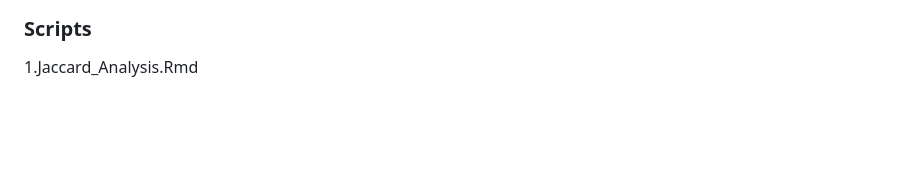
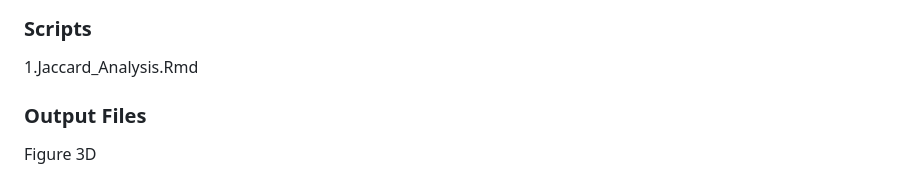
Before and after one commit to jfuxman/PY1H_NatComm2023, a Markdown page: README.md, the part around the change. GitHub-like rendering; blank space fills up the shorter version.

```diff
--- a/README.md
+++ b/README.md
@@ -74,3 +74,5 @@ Reviewers_randomization.Rmd
 
 ### Scripts
 1.Jaccard_Analysis.Rmd
+### Output Files
+Figure 3D
```
